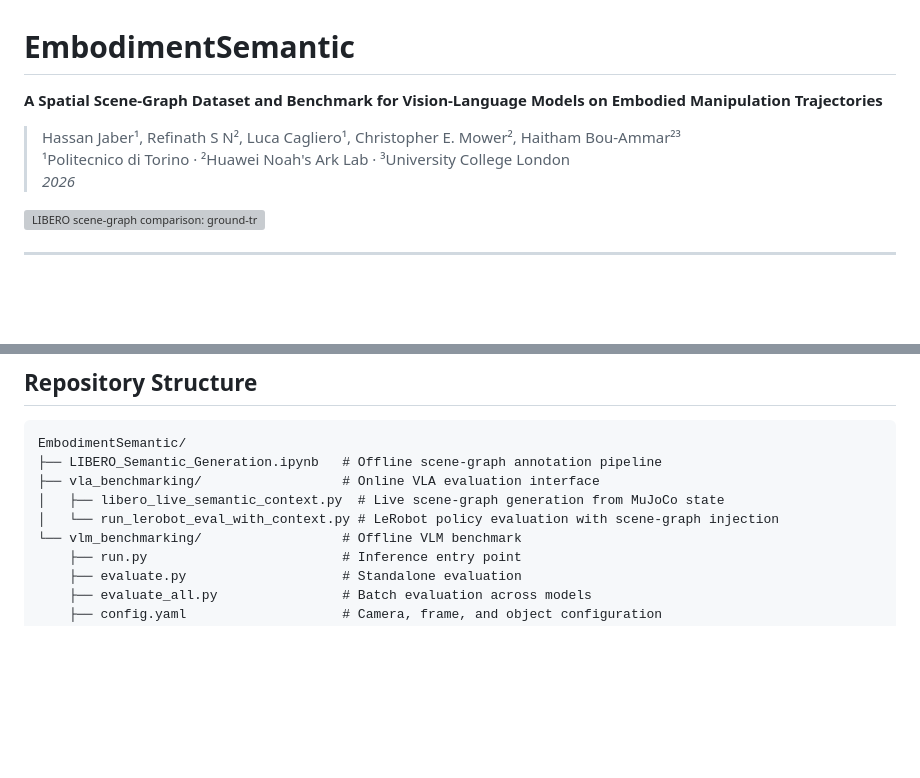
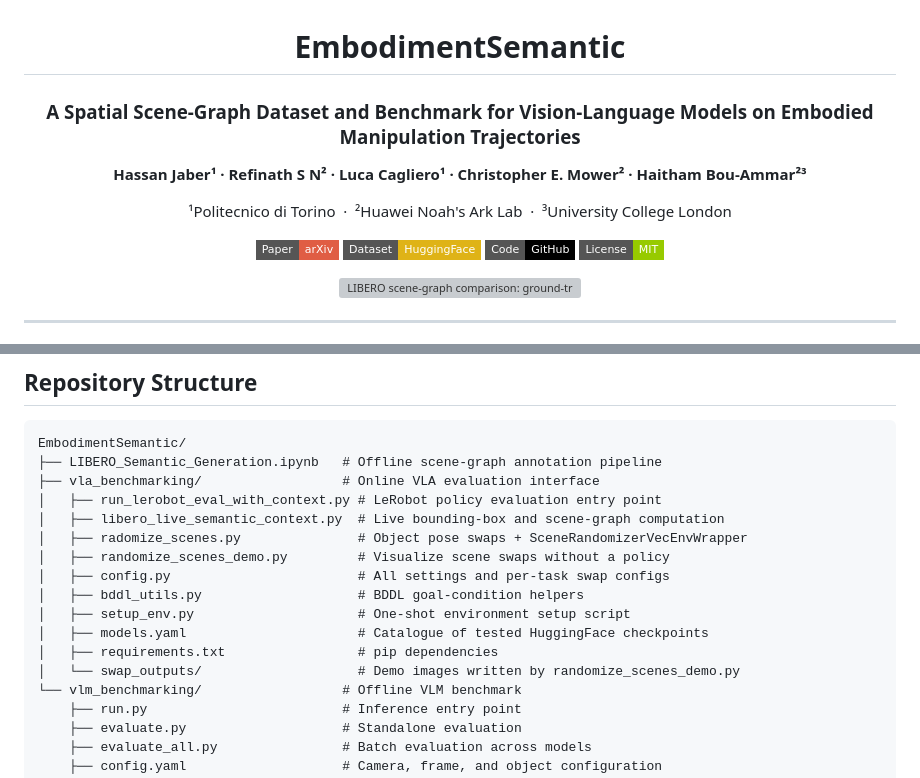
Before and after one commit to SemanticVLA/EmbodimentSemantic, a Markdown page: README.md, 2 parts joined by grey strips. Drawn GitHub-style; badges without logos; blank space fills up the shorter version; grey boxes are pictures that could not be loaded.

```diff
--- a/README.md
+++ b/README.md
@@ -1,9 +3,14 @@
 # EmbodimentSemantic
 
-**A Spatial Scene-Graph Dataset and Benchmark for Vision-Language Models on Embodied Manipulation Trajectories**
+### A Spatial Scene-Graph Dataset and Benchmark for Vision-Language Models on Embodied Manipulation Trajectories
 
-> Hassan Jaber¹, Refinath S N², Luca Cagliero¹, Christopher E. Mower², Haitham Bou-Ammar²³
-> ¹Politecnico di Torino · ²Huawei Noah's Ark Lab · ³University College London
-> *2026*
+**Hassan Jaber¹ · Refinath S N² · Luca Cagliero¹ · Christopher E. Mower² · Haitham Bou-Ammar²³**
+
+¹Politecnico di Torino &nbsp;·&nbsp; ²Huawei Noah's Ark Lab &nbsp;·&nbsp; ³University College London
+
+[![Paper](https://img.shields.io/badge/Paper-arXiv-red?style=flat-square&logo=arxiv)](.)
+[![Dataset](https://img.shields.io/badge/Dataset-HuggingFace-yellow?style=flat-square&logo=huggingface)](.)
+[![Code](https://img.shields.io/badge/Code-GitHub-black?style=flat-square&logo=github)](.)
+[![License](https://img.shields.io/badge/License-MIT-green?style=flat-square)](vla_benchmarking/LICENSE)
 
 ![LIBERO scene-graph comparison: ground-truth (top) vs. Gemini predictions (bottom). Green edges are correct triplets, red edges are errors.](assets/banner.png)
@@ -76,8 +85,16 @@ The dataset has two components:
 EmbodimentSemantic/
 ├── LIBERO_Semantic_Generation.ipynb   # Offline scene-graph annotation pipeline
 ├── vla_benchmarking/                  # Online VLA evaluation interface
-│   ├── libero_live_semantic_context.py  # Live scene-graph generation from MuJoCo state
-│   └── run_lerobot_eval_with_context.py # LeRobot policy evaluation with scene-graph injection
+│   ├── run_lerobot_eval_with_context.py # LeRobot policy evaluation entry point
+│   ├── libero_live_semantic_context.py  # Live bounding-box and scene-graph computation
+│   ├── radomize_scenes.py               # Object pose swaps + SceneRandomizerVecEnvWrapper
+│   ├── randomize_scenes_demo.py         # Visualize scene swaps without a policy
+│   ├── config.py                        # All settings and per-task swap configs
+│   ├── bddl_utils.py                    # BDDL goal-condition helpers
+│   ├── setup_env.py                     # One-shot environment setup script
+│   ├── models.yaml                      # Catalogue of tested HuggingFace checkpoints
+│   ├── requirements.txt                 # pip dependencies
+│   └── swap_outputs/                    # Demo images written by randomize_scenes_demo.py
 └── vlm_benchmarking/                  # Offline VLM benchmark
     ├── run.py                         # Inference entry point
     ├── evaluate.py                    # Standalone evaluation
```
Also changed, not shown: other parts of README.md (+58 -9 lines).
